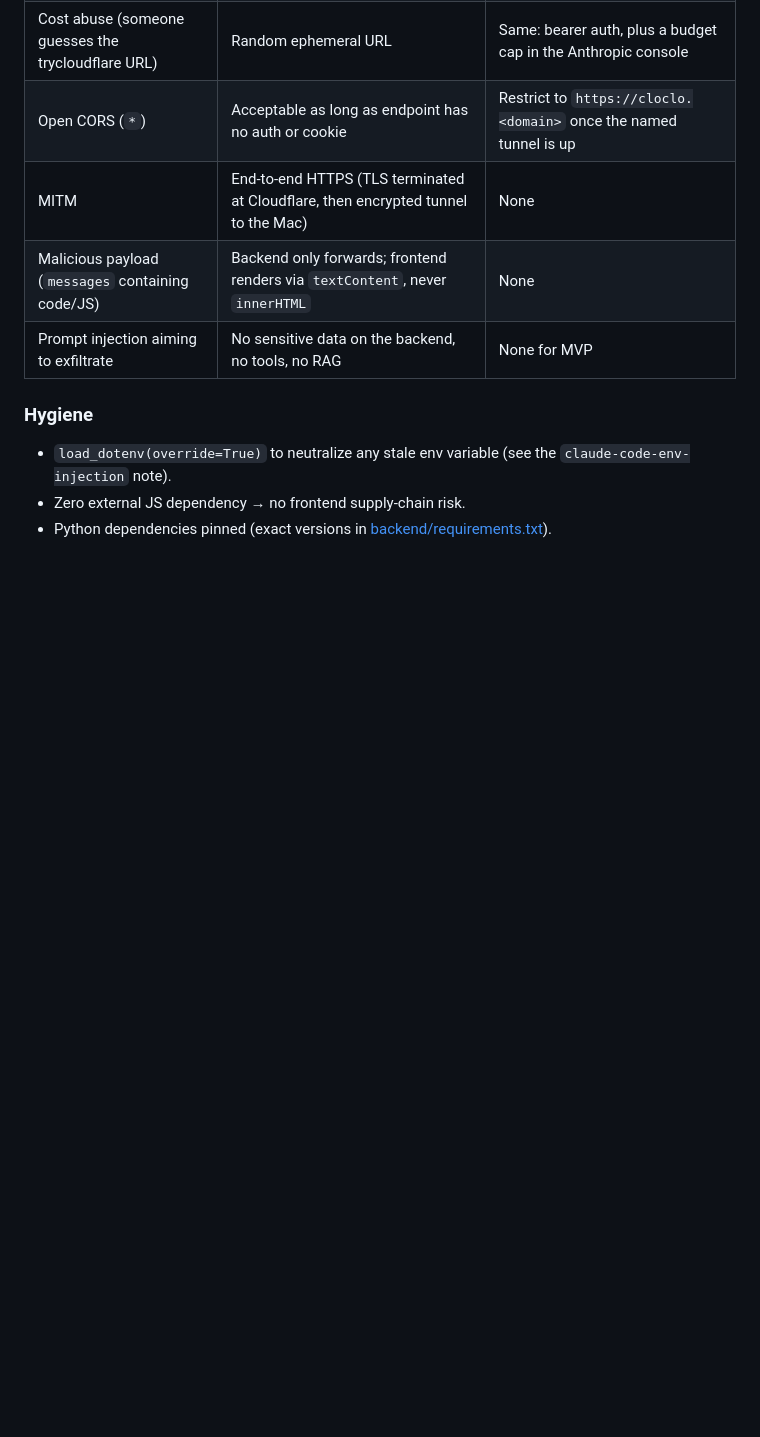
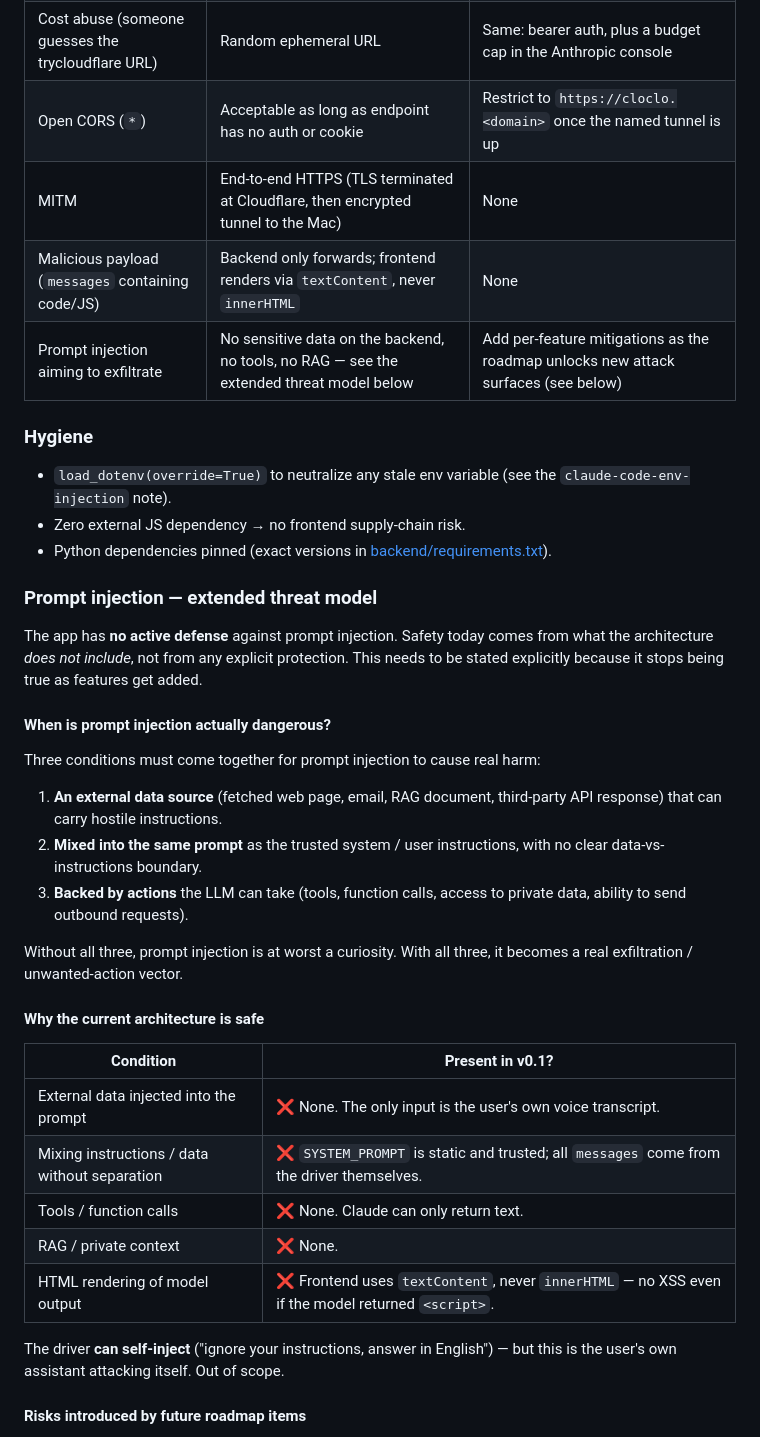
Before and after one commit to osadey/clo-clo-tes-la, a Markdown page: docs/ARCHITECTURE.md, the part around one of its changes. Rendered like a GitHub page; blank space fills up the shorter version.

Commit message:
docs: expand security section with prompt injection threat model
Adds a dedicated subsection under §7 Security that lays out:
- the three conditions for prompt injection to be dangerous
  (external data source + mixing into prompt + actions)
- why the current architecture is safe by absence of surface,
  not by active defense
- a per-feature risk + mitigation table tied to the existing
  roadmap (tool use v2.1, email reading, web search, multi-user,
  persisted history, streaming + TTS)
- a clarification that the real current weakness is the
  unauthenticated /chat endpoint, which is cost abuse rather
  than injection

The corresponding row in the threat-model table is updated to
point readers to the extended analysis.

Co-Authored-By: Claude Opus 4.7 (1M context) <noreply@anthropic.com>

```diff
--- a/docs/ARCHITECTURE.md
+++ b/docs/ARCHITECTURE.md
@@ -215,9 +215,38 @@ The history grows with every turn. There is no automatic compression / summariza
 | Open CORS (`*`) | Acceptable as long as endpoint has no auth or cookie | Restrict to `https://cloclo.<domain>` once the named tunnel is up |
 | MITM | End-to-end HTTPS (TLS terminated at Cloudflare, then encrypted tunnel to the Mac) | None |
 | Malicious payload (`messages` containing code/JS) | Backend only forwards; frontend renders via `textContent`, never `innerHTML` | None |
-| Prompt injection aiming to exfiltrate | No sensitive data on the backend, no tools, no RAG | None for MVP |
+| Prompt injection aiming to exfiltrate | No sensitive data on the backend, no tools, no RAG — see the extended threat model below | Add per-feature mitigations as the roadmap unlocks new attack surfaces (see below) |
 
 ### Hygiene
 - `load_dotenv(override=True)` to neutralize any stale env variable (see the `claude-code-env-injection` note).
 - Zero external JS dependency → no frontend supply-chain risk.
 - Python dependencies pinned (exact versions in [backend/requirements.txt](../backend/requirements.txt)).
+
+### Prompt injection — extended threat model
+
+The app has **no active defense** against prompt injection. Safety today comes from what the architecture *does not include*, not from any explicit protection. This needs to be stated explicitly because it stops being true as features get added.
+
+#### When is prompt injection actually dangerous?
+
+Three conditions must come together for prompt injection to cause real harm:
+
+1. **An external data source** (fetched web page, email, RAG document, third-party API response) that can carry hostile instructions.
+2. **Mixed into the same prompt** as the trusted system / user instructions, with no clear data-vs-instructions boundary.
+3. **Backed by actions** the LLM can take (tools, function calls, access to private data, ability to send outbound requests).
+
+Without all three, prompt injection is at worst a curiosity. With all three, it becomes a real exfiltration / unwanted-action vector.
+
+#### Why the current architecture is safe
+
+| Condition | Present in v0.1? |
+|---|---|
+| External data injected into the prompt | ❌ None. The only input is the user's own voice transcript. |
+| Mixing instructions / data without separation | ❌ `SYSTEM_PROMPT` is static and trusted; all `messages` come from the driver themselves. |
+| Tools / function calls | ❌ None. Claude can only return text. |
+| RAG / private context | ❌ None. |
+| HTML rendering of model output | ❌ Frontend uses `textContent`, never `innerHTML` — no XSS even if the model returned `<script>`. |
+
+The driver **can self-inject** ("ignore your instructions, answer in English") — but this is the user's own assistant attacking itself. Out of scope.
+
+#### Risks introduced by future roadmap items
+
```
Also changed, not shown: other parts of docs/ARCHITECTURE.md (+14 -0 lines).
